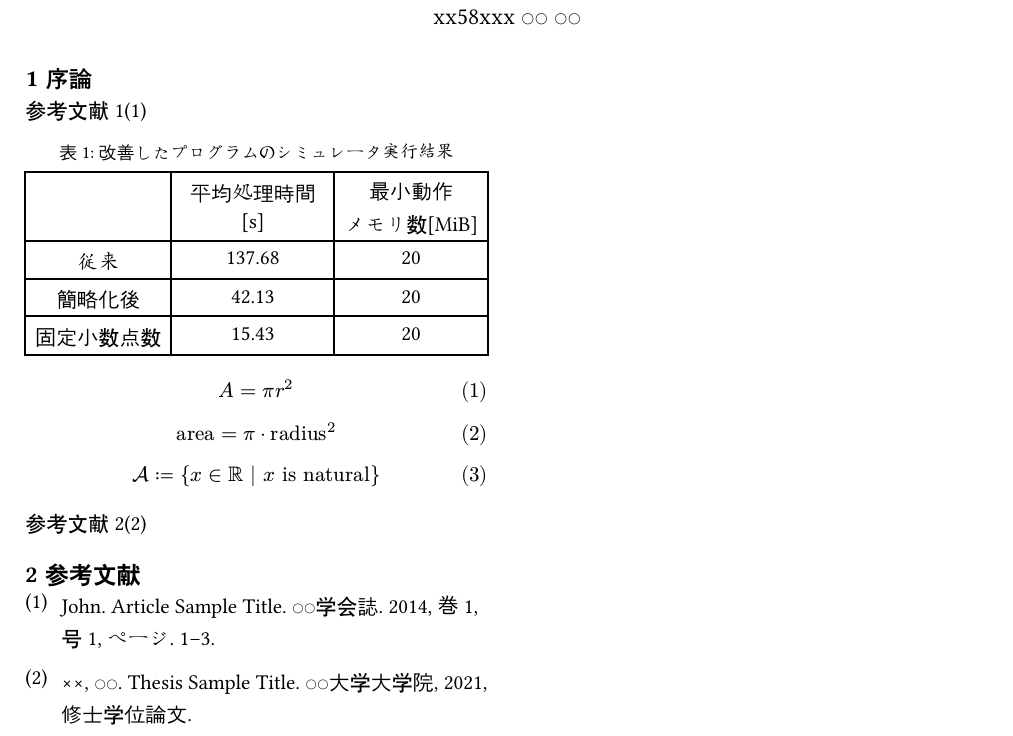
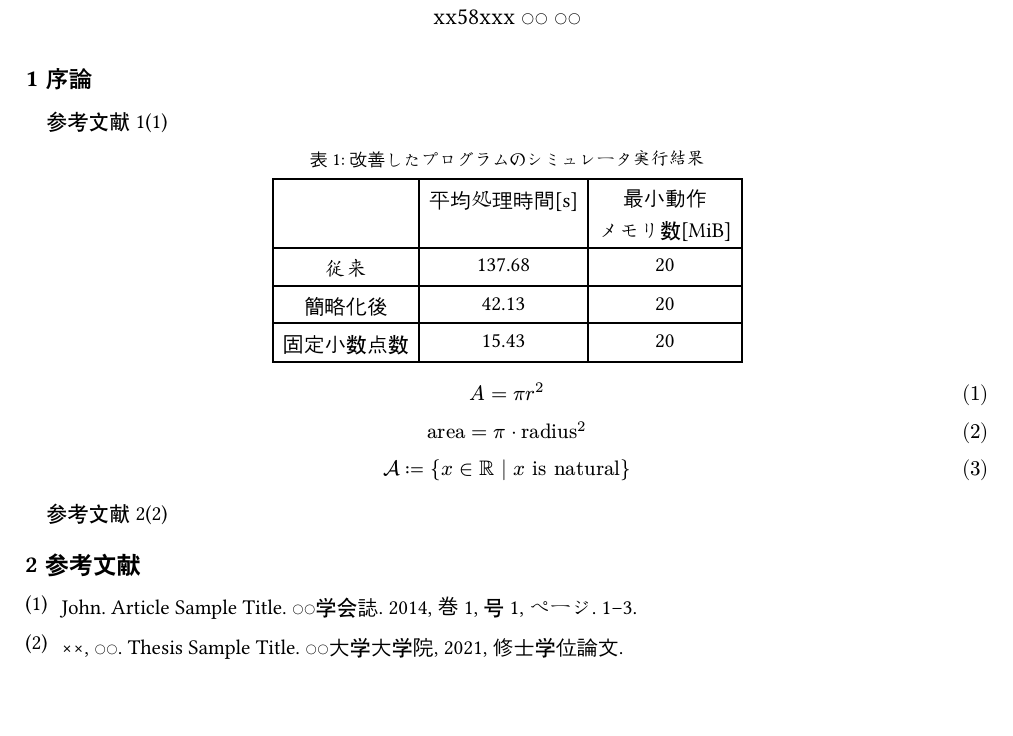
Before and after one commit to Iyota-labo/thesis_template, a Typst document (abstract.typ, which reads common.typ): part of the page, cut so that both start at the same text, the shorter picture padded with empty space. Compiled offline with Typst 0.15; a missing font is replaced by an installed copy or a similar font.

Commit message:
add: paragraph style and common settings separation

```diff
--- a/abstract.typ
+++ b/abstract.typ
@@ -52,7 +27,7 @@
   clearance: 2em,
 )[
   #title[
-    #report_title
+    #thesis_title
   ]
 
   #grid(
--- /dev/null
+++ b/common.typ
@@ -0,0 +1,85 @@
+#let conf(
+  doc
+) = {
+  // 全体ページ設定
+  set page(
+    paper: "a4",
+    margin: (top: 20mm, bottom: 25mm, left: 20mm, right: 20mm),
+  )
+
+  // 本文テキスト設定
+  set text(
+    lang: "ja",
+    font: ("Libertinus Serif", "BIZ UDMincho"),
+    size: 10.5pt,
+  )
+
+  // 本文段落設定
+  set par(
+    first-line-indent: (
+      amount: 1em,
+      all: true,
+    ),
+    spacing: 1.0em,
+  )
+
+  // 見出しの設定
+  set heading(numbering: "1.1")
+  show heading: set text(
+    font: ("Libertinus Serif", "BIZ UDGothic"),
+    size: 12pt,
+  )
+  show heading: set block(below: 1.0em) // 見出しの下の空白
+
+  // 図表の設定
+  show figure.caption: set text(size: 9pt) // 見出しのサイズ
+  show figure.where(
+    kind: table
+  ): set figure.caption(position: top) // 表の見出し位置
+  show figure: set block(above: 1.0em, below: 1.0em) // 図表の前後の空白
+
+  // 式番号
+  set math.equation(numbering: "(1)")
+
+  doc
+}
+
+// 本文用表紙
+#let cover(
+  thesis_title: [],
+  teacher_name: [],
+  student_num: [],
+  student_name: [],
+  doc
+) = {
+  // タイトル設定
+  show title: set text(size: 24pt)
+  show title: set align(center)
+
+  v(10em)
+  title[
+    #thesis_title
+  ]
+
+  let kinto(width, body) = {
+    // 文字列を1文字ずつの配列にして 1fr で結合する
+    let chars = body.clusters()
+    box(width: width, chars.join(h(1fr)))
+  }
+
+  align(
+    bottom + right,
+    grid(
+      columns: (auto, auto, auto),
+      column-gutter: 0.8em, // 「：」の前後の余白
+      row-gutter: 0.8em,    // 行間
+
+      kinto(5em, "指導教員名"), [：], kinto(6em, teacher_name),
+      kinto(5em, "学籍番号"), [：], kinto(6em, student_num),
+      kinto(5em, "氏名"),     [：], kinto(6em, student_name),
+    )
+  )
+
+  pagebreak()
+  doc
+}
```
Also changed, not shown: thesis.typ (+32 -62 lines), abstract.typ (37 more changed lines).
